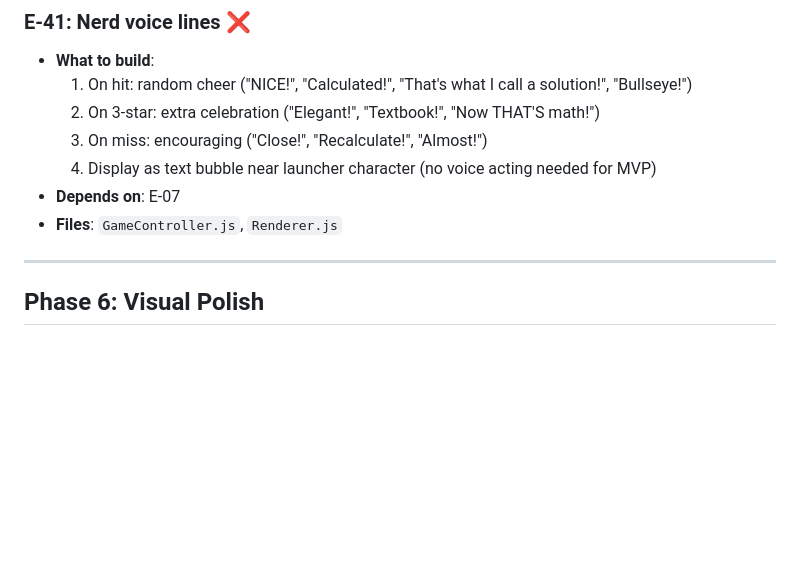
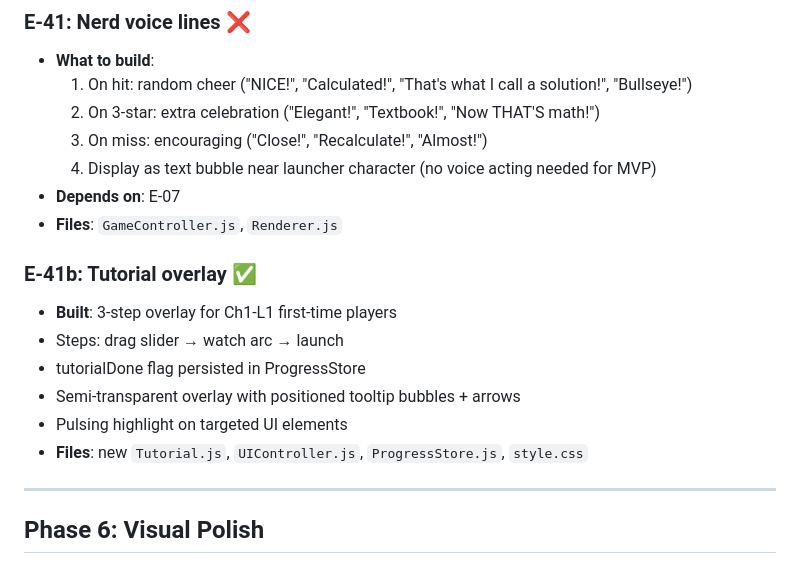
Before and after one commit to thegizmopro/happy-nerds, a Markdown page: ENGINEERING-PLAN.md, the part around the change. Rendered like a GitHub page; blank space fills up the shorter version.

Commit message:
docs: update ENGINEERING-PLAN — E-41b tutorial done

```diff
--- a/ENGINEERING-PLAN.md
+++ b/ENGINEERING-PLAN.md
@@ -307,6 +307,14 @@ This is the formal programming plan derived from GAME-DESIGN.md, reconciled agai
 - **Depends on**: E-07
 - **Files**: `GameController.js`, `Renderer.js`
 
+### E-41b: Tutorial overlay ✅
+- **Built**: 3-step overlay for Ch1-L1 first-time players
+- Steps: drag slider → watch arc → launch
+- tutorialDone flag persisted in ProgressStore
+- Semi-transparent overlay with positioned tooltip bubbles + arrows
+- Pulsing highlight on targeted UI elements
+- **Files**: new `Tutorial.js`, `UIController.js`, `ProgressStore.js`, `style.css`
+
 ---
 
 ## Phase 6: Visual Polish
```
